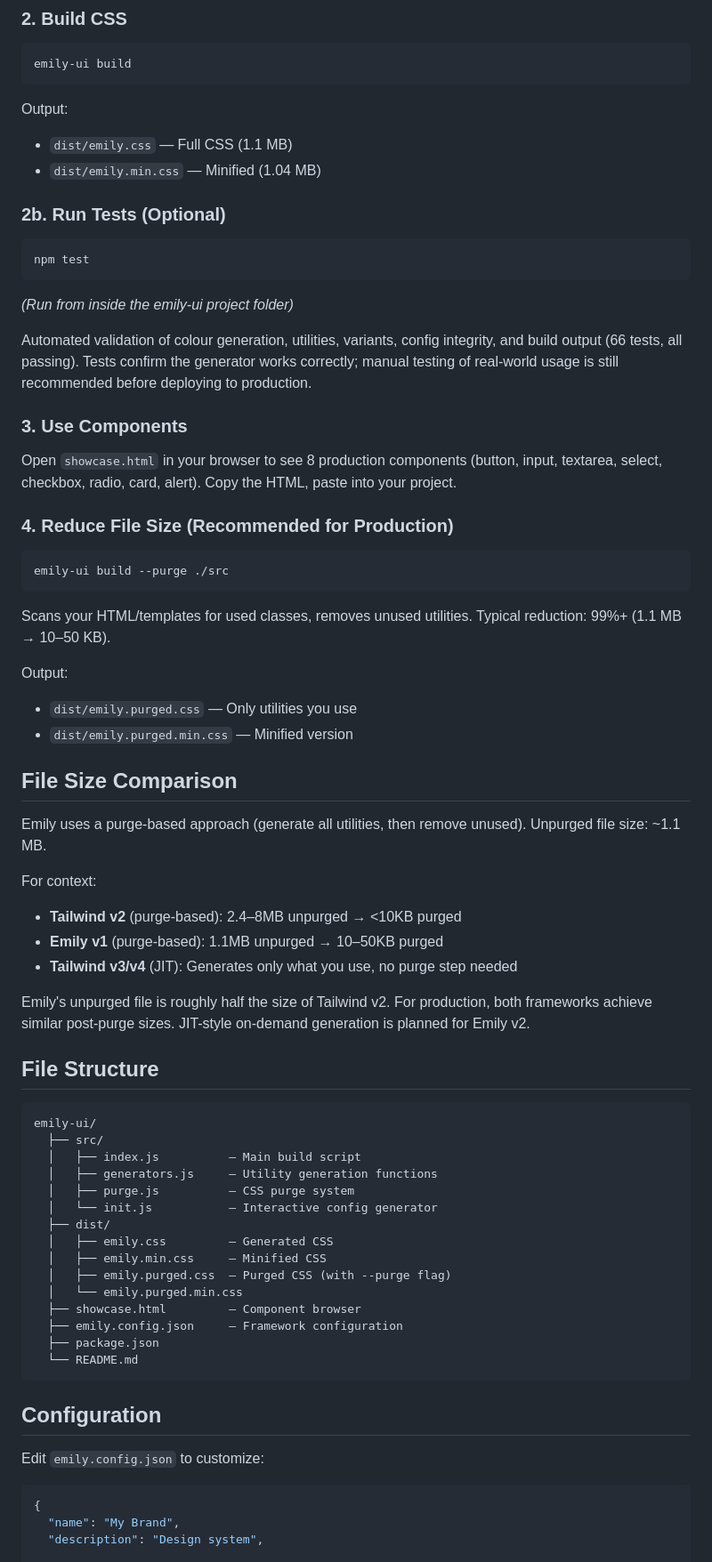
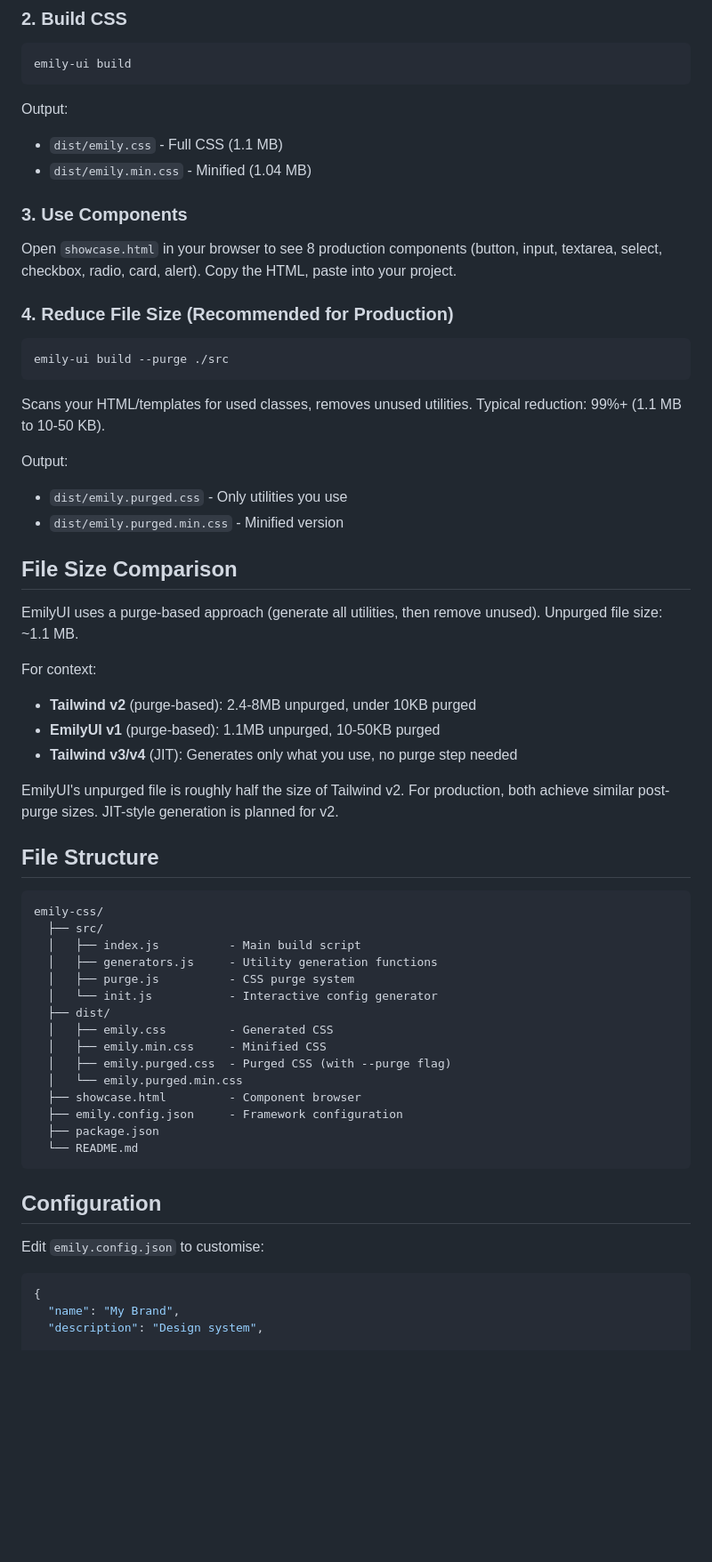
Before and after one commit to andyjterry/emily-ui, a Markdown page: README.md, the part around one of its changes. Shown at 89% size. GitHub-like rendering; blank space fills up the shorter version.

````diff
--- a/README.md
+++ b/README.md
@@ -33,16 +35,8 @@ emily-ui build
 ```
 
 Output:
-- `dist/emily.css` — Full CSS (1.1 MB)
-- `dist/emily.min.css` — Minified (1.04 MB)
-
-### 2b. Run Tests (Optional)
-```bash
-npm test
-```
-*(Run from inside the emily-ui project folder)*
-
-Automated validation of colour generation, utilities, variants, config integrity, and build output (66 tests, all passing). Tests confirm the generator works correctly; manual testing of real-world usage is still recommended before deploying to production.
+- `dist/emily.css` - Full CSS (1.1 MB)
+- `dist/emily.min.css` - Minified (1.04 MB)
 
 ### 3. Use Components
 Open `showcase.html` in your browser to see 8 production components (button, input, textarea, select, checkbox, radio, card, alert). Copy the HTML, paste into your project.
@@ -52,46 +46,46 @@ Open `showcase.html` in your browser to see 8 production components (button, inp
 emily-ui build --purge ./src
 ```
 
-Scans your HTML/templates for used classes, removes unused utilities. Typical reduction: 99%+ (1.1 MB → 10–50 KB).
+Scans your HTML/templates for used classes, removes unused utilities. Typical reduction: 99%+ (1.1 MB to 10-50 KB).
 
 Output:
-- `dist/emily.purged.css` — Only utilities you use
-- `dist/emily.purged.min.css` — Minified version
+- `dist/emily.purged.css` - Only utilities you use
+- `dist/emily.purged.min.css` - Minified version
 
 ## File Size Comparison
 
-Emily uses a purge-based approach (generate all utilities, then remove unused). Unpurged file size: ~1.1 MB.
+EmilyUI uses a purge-based approach (generate all utilities, then remove unused). Unpurged file size: ~1.1 MB.
 
 For context:
-- **Tailwind v2** (purge-based): 2.4–8MB unpurged → <10KB purged
-- **Emily v1** (purge-based): 1.1MB unpurged → 10–50KB purged
+- **Tailwind v2** (purge-based): 2.4-8MB unpurged, under 10KB purged
+- **EmilyUI v1** (purge-based): 1.1MB unpurged, 10-50KB purged
 - **Tailwind v3/v4** (JIT): Generates only what you use, no purge step needed
 
-Emily's unpurged file is roughly half the size of Tailwind v2. For production, both frameworks achieve similar post-purge sizes. JIT-style on-demand generation is planned for Emily v2.
+EmilyUI's unpurged file is roughly half the size of Tailwind v2. For production, both achieve similar post-purge sizes. JIT-style generation is planned for v2.
 
 ## File Structure
 
 ```
-emily-ui/
+emily-css/
   ├── src/
-  │   ├── index.js          — Main build script
-  │   ├── generators.js     — Utility generation functions
-  │   ├── purge.js          — CSS purge system
-  │   └── init.js           — Interactive config generator
+  │   ├── index.js          - Main build script
+  │   ├── generators.js     - Utility generation functions
+  │   ├── purge.js          - CSS purge system
+  │   └── init.js           - Interactive config generator
   ├── dist/
-  │   ├── emily.css         — Generated CSS
-  │   ├── emily.min.css     — Minified CSS
-  │   ├── emily.purged.css  — Purged CSS (with --purge flag)
+  │   ├── emily.css         - Generated CSS
+  │   ├── emily.min.css     - Minified CSS
+  │   ├── emily.purged.css  - Purged CSS (with --purge flag)
   │   └── emily.purged.min.css
-  ├── showcase.html         — Component browser
-  ├── emily.config.json     — Framework configuration
+  ├── showcase.html         - Component browser
+  ├── emily.config.json     - Framework configuration
   ├── package.json
   └── README.md
 ```
 
 ## Configuration
 
-Edit `emily.config.json` to customize:
+Edit `emily.config.json` to customise:
 
 ```json
 {
````
Also changed, not shown: other parts of README.md (+52 -54 lines).
